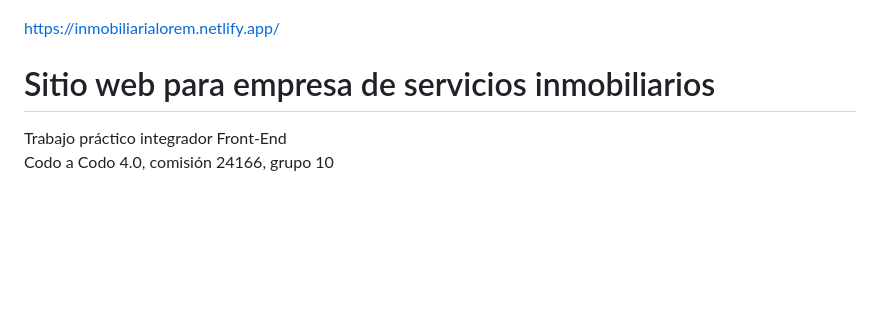
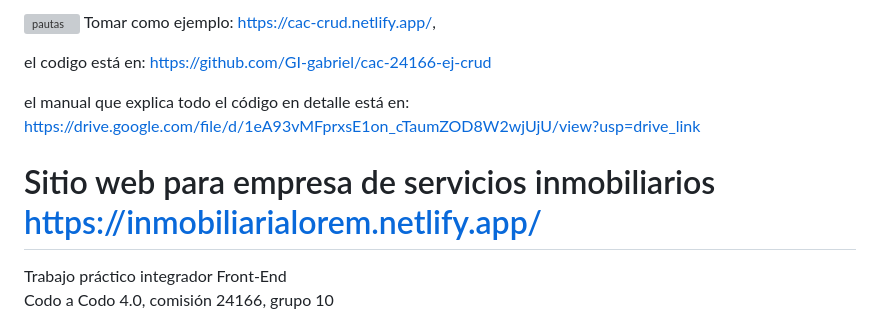
Before and after one commit to GI-gabriel/cac-24166-grupo-10-backend, a Markdown page: README.md, the part around the change. Drawn GitHub-style; blank space fills up the shorter version; grey boxes are pictures that could not be loaded.

```diff
--- a/README.md
+++ b/README.md
@@ -1,8 +1,14 @@
 ![pautas](https://github.com/GI-gabriel/cac-24166-grupo-10-be/assets/161953323/4cd66354-065d-417f-b36b-1a648712c8f4)
+Tomar como ejemplo: https://cac-crud.netlify.app/,
 
-[https://inmobiliarialorem.netlify.app/](https://inmobiliarialorem.netlify.app/)
+el codigo está en: https://github.com/GI-gabriel/cac-24166-ej-crud
 
-# Sitio web para empresa de servicios inmobiliarios
+el manual que explica todo el código en detalle está en: https://drive.google.com/file/d/1eA93vMFprxsE1on_cTaumZOD8W2wjUjU/view?usp=drive_link
+
+
+
+
+# Sitio web para empresa de servicios inmobiliarios [https://inmobiliarialorem.netlify.app/](https://inmobiliarialorem.netlify.app/)
 Trabajo práctico integrador Front-End
 Codo a Codo 4.0, comisión 24166, grupo 10
 
```
